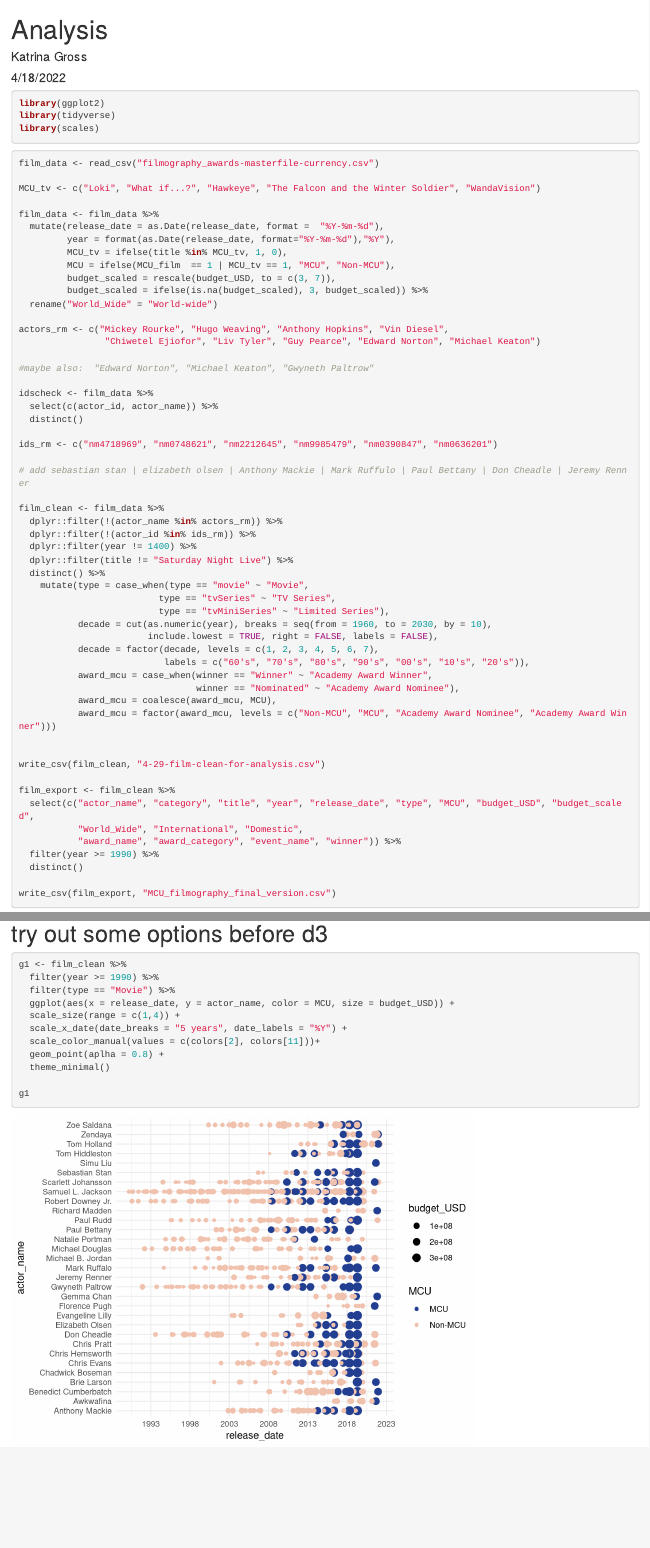
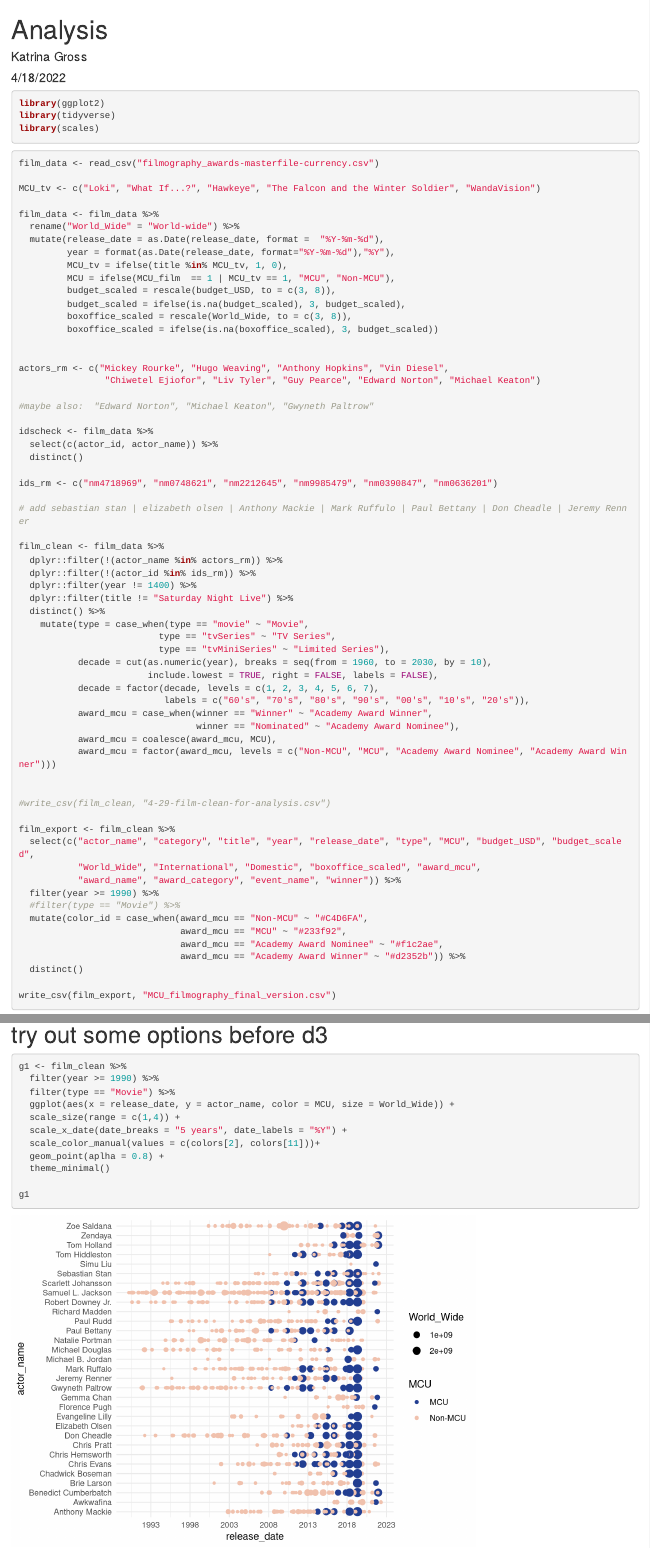
Before and after one commit to katrinagross/MCUactors, an R Markdown document (Actor_Analysis.Rmd): the page in a window 1100 px wide, from its top, and a second part further down, joined at a grey line. Rendered offline with R 4.5, knitr and Pandoc, with nearby package versions; some code elsewhere in the file could not run offline.

Commit message:
5-3 update

```diff
--- a/Actor_Analysis.Rmd
+++ b/Actor_Analysis.Rmd
@@ -20,16 +20,19 @@ library(scales)
 
 film_data <- read_csv("filmography_awards-masterfile-currency.csv")
 
-MCU_tv <- c("Loki", "What if...?", "Hawkeye", "The Falcon and the Winter Soldier", "WandaVision")
+MCU_tv <- c("Loki", "What If...?", "Hawkeye", "The Falcon and the Winter Soldier", "WandaVision")
 
 film_data <- film_data %>%
+  rename("World_Wide" = "World-wide") %>%
   mutate(release_date = as.Date(release_date, format =  "%Y-%m-%d"),
          year = format(as.Date(release_date, format="%Y-%m-%d"),"%Y"),
          MCU_tv = ifelse(title %in% MCU_tv, 1, 0),
          MCU = ifelse(MCU_film  == 1 | MCU_tv == 1, "MCU", "Non-MCU"),
-         budget_scaled = rescale(budget_USD, to = c(3, 7)),
-         budget_scaled = ifelse(is.na(budget_scaled), 3, budget_scaled)) %>%
-  rename("World_Wide" = "World-wide")
+         budget_scaled = rescale(budget_USD, to = c(3, 8)),
+         budget_scaled = ifelse(is.na(budget_scaled), 3, budget_scaled),
+         boxoffice_scaled = rescale(World_Wide, to = c(3, 8)),
+         boxoffice_scaled = ifelse(is.na(boxoffice_scaled), 3, budget_scaled))
+
 
 actors_rm <- c("Mickey Rourke", "Hugo Weaving", "Anthony Hopkins", "Vin Diesel",
                 "Chiwetel Ejiofor", "Liv Tyler", "Guy Pearce", "Edward Norton", "Michael Keaton")
@@ -63,13 +66,18 @@ film_clean <- film_data %>%
            award_mcu = factor(award_mcu, levels = c("Non-MCU", "MCU", "Academy Award Nominee", "Academy Award Winner")))
 
 
-write_csv(film_clean, "4-29-film-clean-for-analysis.csv")
+#write_csv(film_clean, "4-29-film-clean-for-analysis.csv")
 
 film_export <- film_clean %>%
   select(c("actor_name", "category", "title", "year", "release_date", "type", "MCU", "budget_USD", "budget_scaled",
-           "World_Wide", "International", "Domestic",
+           "World_Wide", "International", "Domestic", "boxoffice_scaled", "award_mcu",
            "award_name", "award_category", "event_name", "winner")) %>%
   filter(year >= 1990) %>%
+  #filter(type == "Movie") %>%
+  mutate(color_id = case_when(award_mcu == "Non-MCU" ~ "#C4D6FA",
+                              award_mcu == "MCU" ~ "#233f92",
+                              award_mcu == "Academy Award Nominee" ~ "#f1c2ae",
+                              award_mcu == "Academy Award Winner" ~ "#d2352b")) %>%
   distinct()
 
 write_csv(film_export, "MCU_filmography_final_version.csv")
@@ -151,7 +159,7 @@ colors <- c("#000000", #"Black"
 g1 <- film_clean %>%
   filter(year >= 1990) %>%
   filter(type == "Movie") %>%
-  ggplot(aes(x = release_date, y = actor_name, color = MCU, size = budget_USD)) +
+  ggplot(aes(x = release_date, y = actor_name, color = MCU, size = World_Wide)) +
   scale_size(range = c(1,4)) +
   scale_x_date(date_breaks = "5 years", date_labels = "%Y") +
   scale_color_manual(values = c(colors[2], colors[11]))+
```
